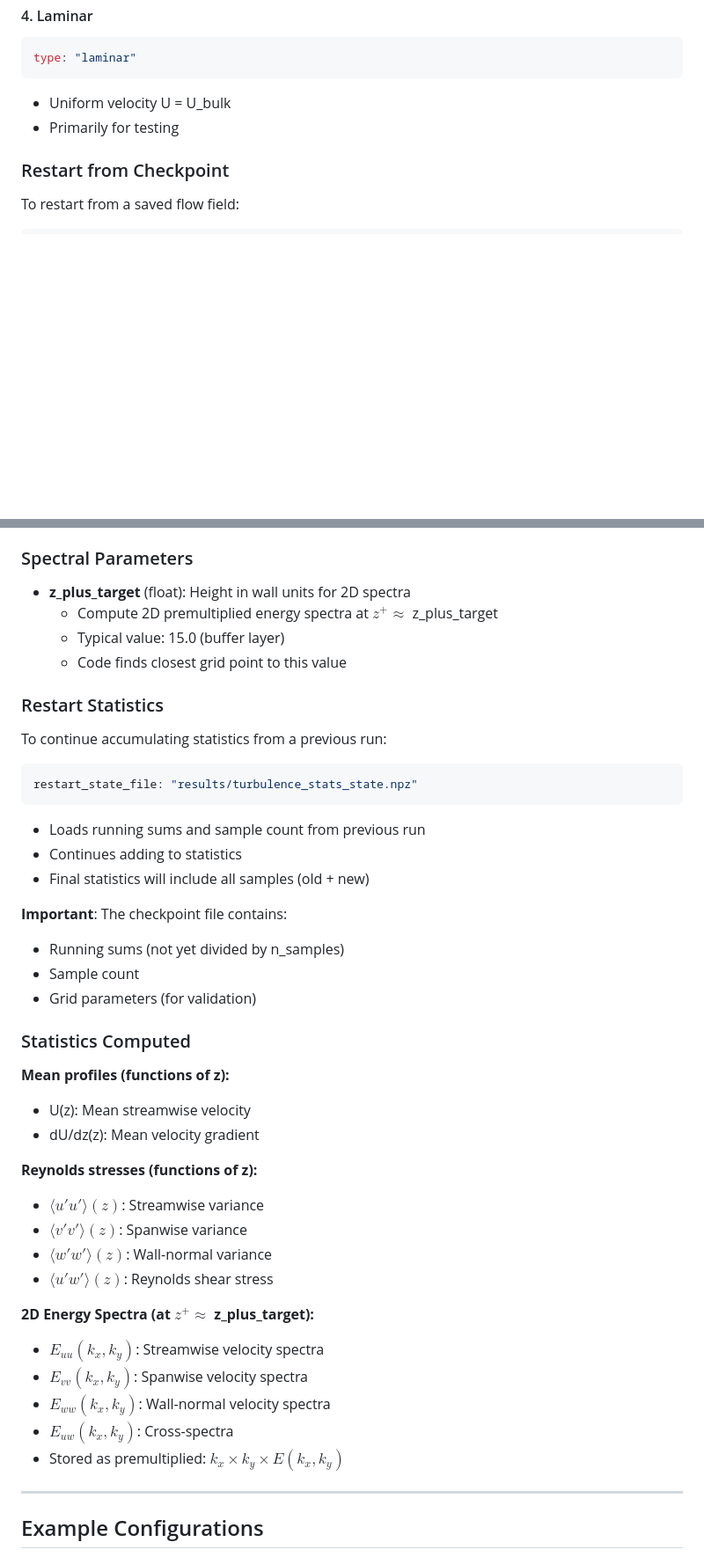
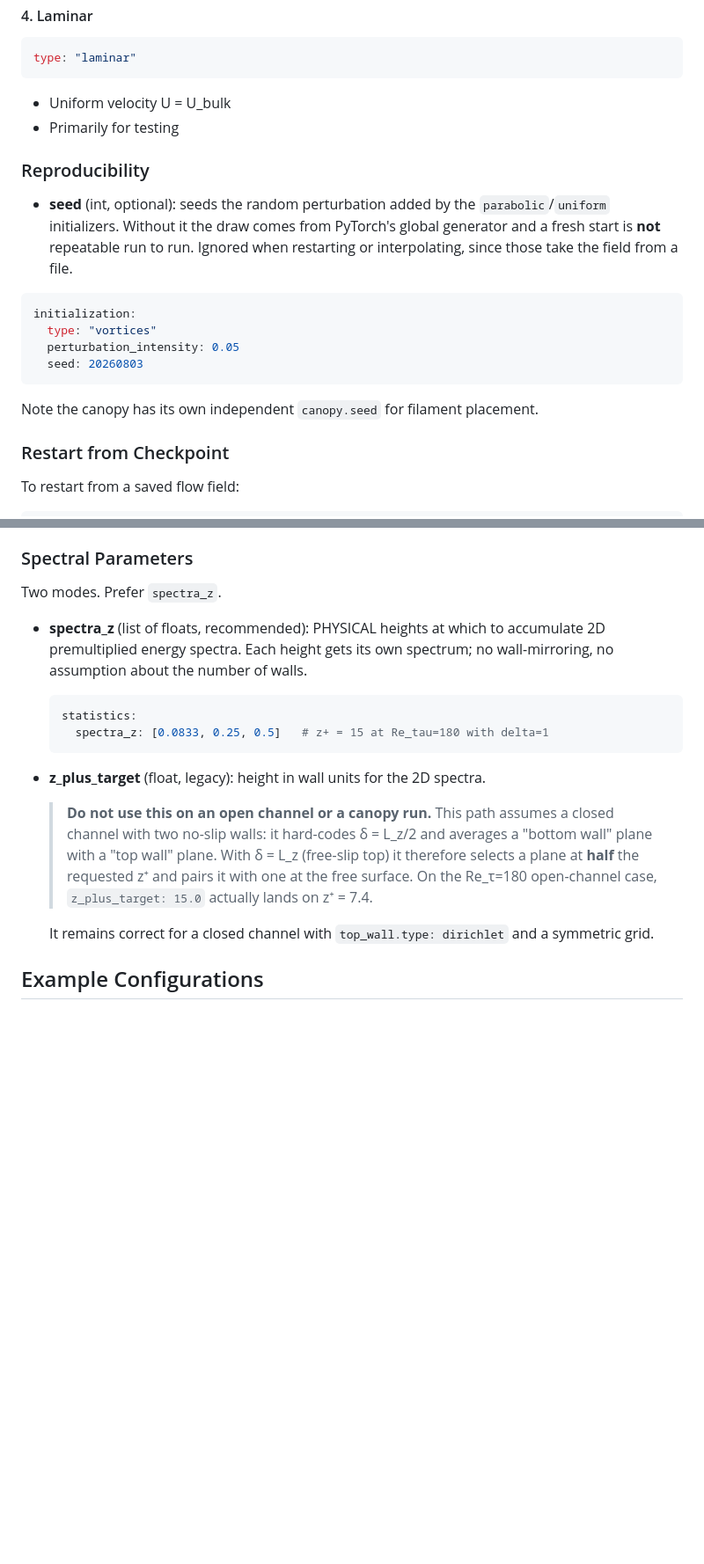
Before and after one commit to gmcavallazzi/torChannel, a Markdown page: docs/CONFIG_GUIDE.md, 2 parts joined by grey strips. Shown at 88% size. Drawn GitHub-style; blank space fills up the shorter version.

````diff
--- a/docs/CONFIG_GUIDE.md
+++ b/docs/CONFIG_GUIDE.md
@@ -203,6 +203,22 @@ type: "laminar"
 - Uniform velocity U = U_bulk
 - Primarily for testing
 
+### Reproducibility
+
+- **seed** (int, optional): seeds the random perturbation added by the
+  `parabolic`/`uniform` initializers. Without it the draw comes from PyTorch's
+  global generator and a fresh start is **not** repeatable run to run. Ignored
+  when restarting or interpolating, since those take the field from a file.
+
+```yaml
+initialization:
+  type: "vortices"
+  perturbation_intensity: 0.05
+  seed: 20260803
+```
+
+Note the canopy has its own independent `canopy.seed` for filament placement.
+
 ### Restart from Checkpoint
 
 To restart from a saved flow field:
@@ -496,48 +548,29 @@ statistics:
 
 ### Spectral Parameters
 
-- **z_plus_target** (float): Height in wall units for 2D spectra
-  - Compute 2D premultiplied energy spectra at $z^+ \approx$ z_plus_target
-  - Typical value: 15.0 (buffer layer)
-  - Code finds closest grid point to this value
+Two modes. Prefer `spectra_z`.
 
-### Restart Statistics
+- **spectra_z** (list of floats, recommended): PHYSICAL heights at which to
+  accumulate 2D premultiplied energy spectra. Each height gets its own
+  spectrum; no wall-mirroring, no assumption about the number of walls.
 
-To continue accumulating statistics from a previous run:
+  ```yaml
+  statistics:
+    spectra_z: [0.0833, 0.25, 0.5]   # z+ = 15 at Re_tau=180 with delta=1
+  ```
 
-```yaml
-restart_state_file: "results/turbulence_stats_state.npz"
-```
+- **z_plus_target** (float, legacy): height in wall units for the 2D spectra.
 
-- Loads running sums and sample count from previous run
-- Continues adding to statistics
-- Final statistics will include all samples (old + new)
+  > **Do not use this on an open channel or a canopy run.** This path assumes a
+  > closed channel with two no-slip walls: it hard-codes δ = L_z/2 and averages a
+  > "bottom wall" plane with a "top wall" plane. With δ = L_z (free-slip top) it
+  > therefore selects a plane at **half** the requested z⁺ and pairs it with one
+  > at the free surface. On the Re_τ=180 open-channel case, `z_plus_target: 15.0`
+  > actually lands on z⁺ = 7.4.
 
-**Important**: The checkpoint file contains:
-- Running sums (not yet divided by n_samples)
-- Sample count
-- Grid parameters (for validation)
+  It remains correct for a closed channel with `top_wall.type: dirichlet` and a
+  symmetric grid.
 
-### Statistics Computed
-
-**Mean profiles (functions of z):**
-- U(z): Mean streamwise velocity
-- dU/dz(z): Mean velocity gradient
-
-**Reynolds stresses (functions of z):**
-- $\langle u'u' \rangle(z)$: Streamwise variance
-- $\langle v'v' \rangle(z)$: Spanwise variance
-- $\langle w'w' \rangle(z)$: Wall-normal variance
-- $\langle u'w' \rangle(z)$: Reynolds shear stress
-
-**2D Energy Spectra (at $z^+ \approx$ z_plus_target):**
-- $E_{uu}(k_x, k_y)$: Streamwise velocity spectra
-- $E_{vv}(k_x, k_y)$: Spanwise velocity spectra
-- $E_{ww}(k_x, k_y)$: Wall-normal velocity spectra
-- $E_{uw}(k_x, k_y)$: Cross-spectra
-- Stored as premultiplied: $k_x \times k_y \times E(k_x, k_y)$
-
----
 
 ## Example Configurations
 
````
Also changed, not shown: other parts of docs/CONFIG_GUIDE.md (+42 -6 lines).
